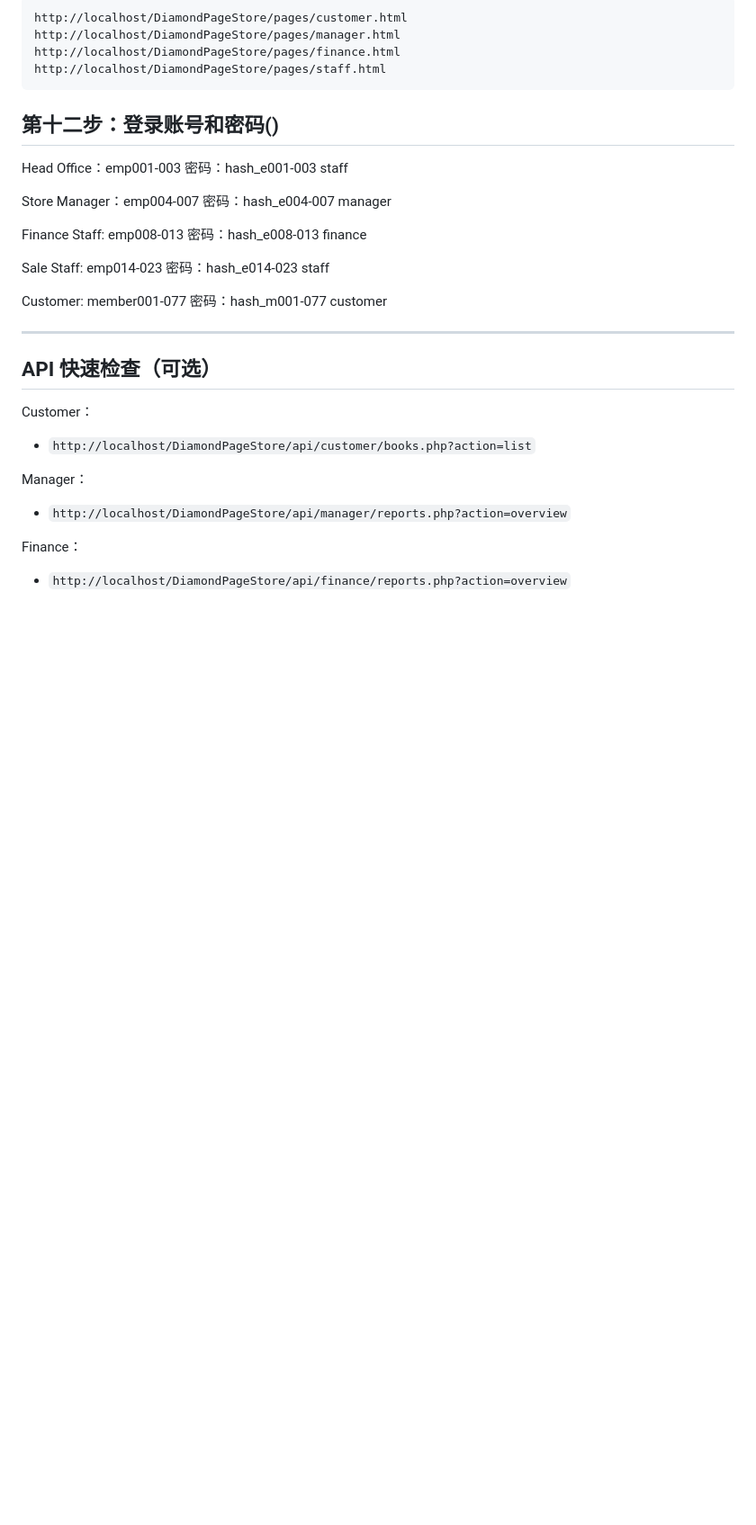
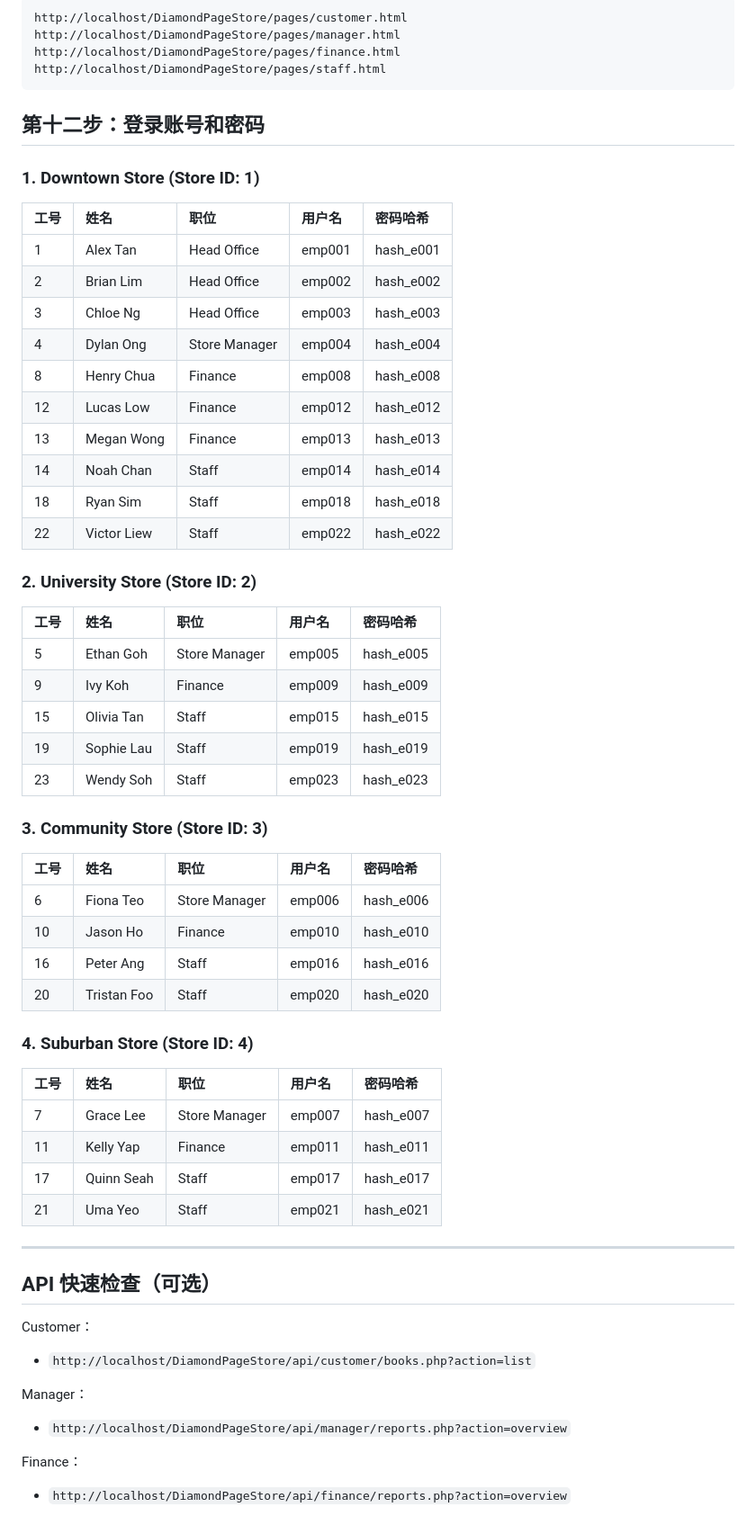
Before and after one commit to Liyiru0123/DiamondPageStore, a Markdown page: 在xampp上的部署步骤.md, the part around the change. Shown: that part at 90% size. Drawn GitHub-style; blank space fills up the shorter version.

Commit message:
更新账号密码

````diff
--- a/在xampp上的部署步骤.md
+++ b/在xampp上的部署步骤.md
@@ -61,16 +61,45 @@ http://localhost/DiamondPageStore/pages/finance.html
 http://localhost/DiamondPageStore/pages/staff.html
 ```
 
-## 第十二步：登录账号和密码()
-Head Office：emp001-003     密码：hash_e001-003  staff
+## 第十二步：登录账号和密码
+### **1. Downtown Store (Store ID: 1)**
+| 工号 | 姓名 | 职位 | 用户名 | 密码哈希 |
+| :--- | :--- | :--- | :--- | :--- |
+| 1 | Alex Tan | Head Office | emp001 | hash_e001 |
+| 2 | Brian Lim | Head Office | emp002 | hash_e002 |
+| 3 | Chloe Ng | Head Office | emp003 | hash_e003 |
+| 4 | Dylan Ong | Store Manager | emp004 | hash_e004 |
+| 8 | Henry Chua | Finance | emp008 | hash_e008 |
+| 12 | Lucas Low | Finance | emp012 | hash_e012 |
+| 13 | Megan Wong | Finance | emp013 | hash_e013 |
+| 14 | Noah Chan | Staff | emp014 | hash_e014 |
+| 18 | Ryan Sim | Staff | emp018 | hash_e018 |
+| 22 | Victor Liew | Staff | emp022 | hash_e022 |
 
-Store Manager：emp004-007   密码：hash_e004-007  manager
+### **2. University Store (Store ID: 2)**
+| 工号 | 姓名 | 职位 | 用户名 | 密码哈希 |
+| :--- | :--- | :--- | :--- | :--- |
+| 5 | Ethan Goh | Store Manager | emp005 | hash_e005 |
+| 9 | Ivy Koh | Finance | emp009 | hash_e009 |
+| 15 | Olivia Tan | Staff | emp015 | hash_e015 |
+| 19 | Sophie Lau | Staff | emp019 | hash_e019 |
+| 23 | Wendy Soh | Staff | emp023 | hash_e023 |
 
-Finance Staff: emp008-013   密码：hash_e008-013  finance
+### **3. Community Store (Store ID: 3)**
+| 工号 | 姓名 | 职位 | 用户名 | 密码哈希 |
+| :--- | :--- | :--- | :--- | :--- |
+| 6 | Fiona Teo | Store Manager | emp006 | hash_e006 |
+| 10 | Jason Ho | Finance | emp010 | hash_e010 |
+| 16 | Peter Ang | Staff | emp016 | hash_e016 |
+| 20 | Tristan Foo | Staff | emp020 | hash_e020 |
 
-Sale Staff: emp014-023      密码：hash_e014-023  staff
-
-Customer: member001-077     密码：hash_m001-077  customer
+### **4. Suburban Store (Store ID: 4)**
+| 工号 | 姓名 | 职位 | 用户名 | 密码哈希 |
+| :--- | :--- | :--- | :--- | :--- |
+| 7 | Grace Lee | Store Manager | emp007 | hash_e007 |
+| 11 | Kelly Yap | Finance | emp011 | hash_e011 |
+| 17 | Quinn Seah | Staff | emp017 | hash_e017 |
+| 21 | Uma Yeo | Staff | emp021 | hash_e021 |
 
 ---
 
````
